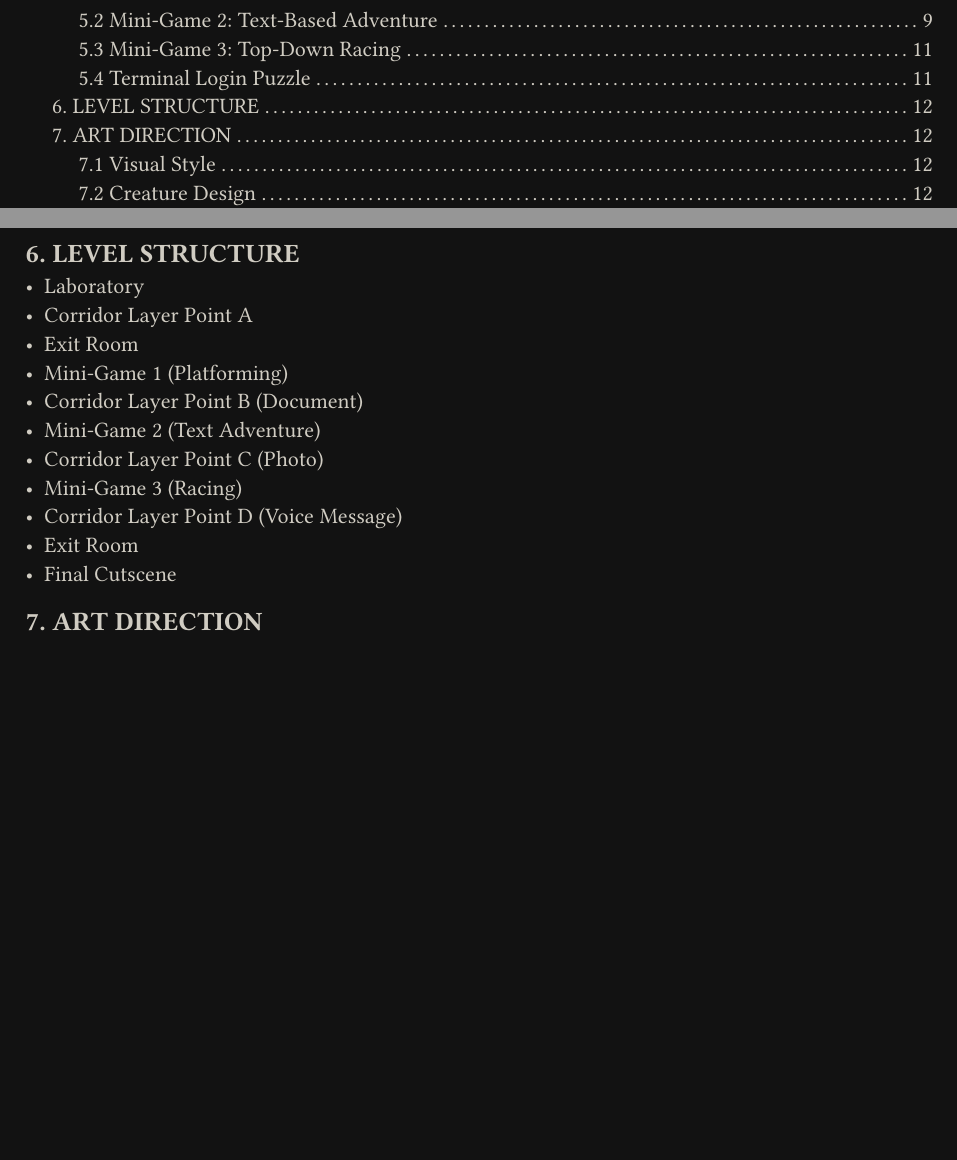
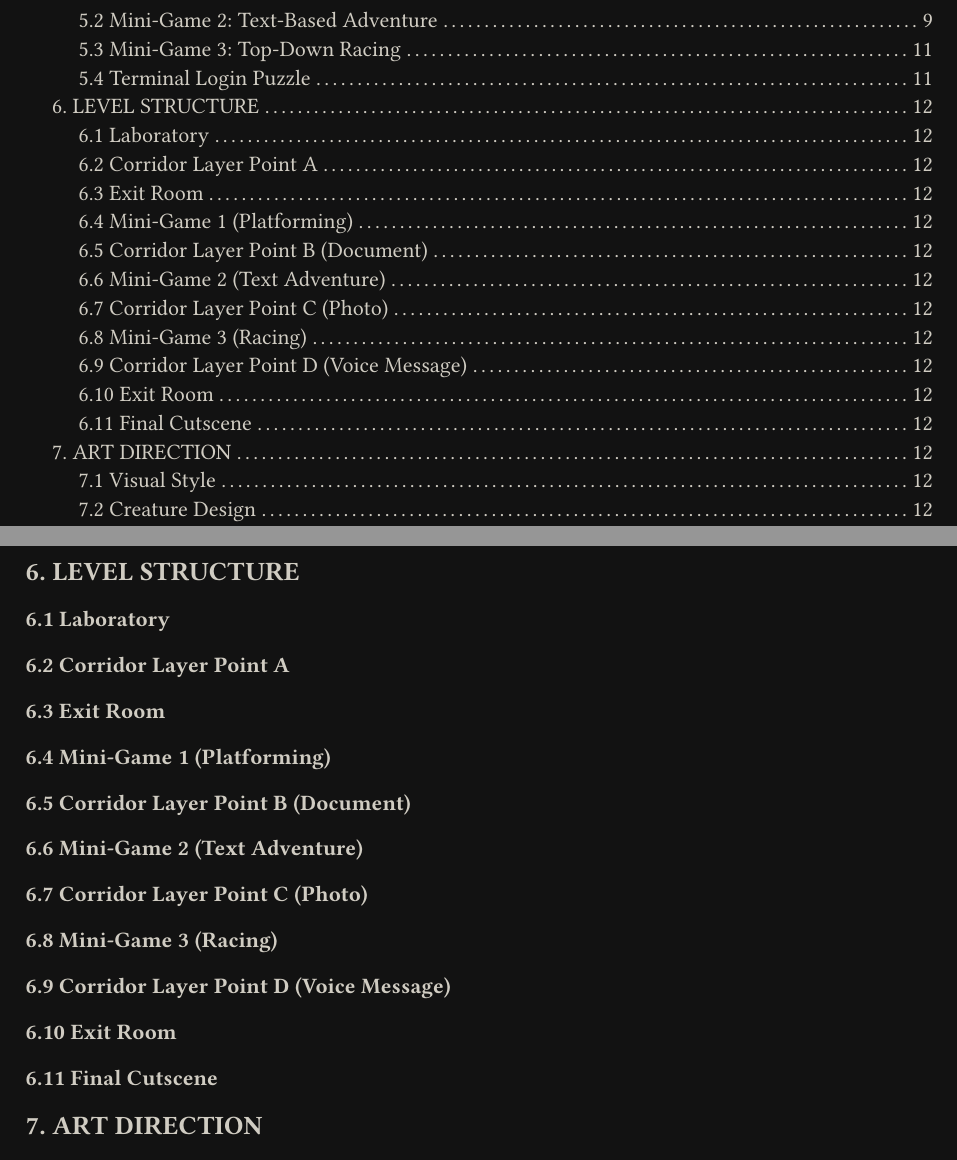
Before and after one commit to sucukopatra/gdd, a Typst document (gdd.typ): two parts of pages 2 and 12 of 13, joined at a grey line, cut so that both start at the same text, the shorter picture padded with empty space. The pictures show the PDF file gdd.pdf that the author committed with the source.

Commit message:
Update dotfiles: 2026-01-08 10:33

```diff
--- a/gdd.typ
+++ b/gdd.typ
@@ -375,17 +375,17 @@ Player must log into the computer using a binary-based password system.
 
 == 6. LEVEL STRUCTURE
 
-- Laboratory
-- Corridor Layer Point A
-- Exit Room
-- Mini-Game 1 (Platforming)
-- Corridor Layer Point B (Document)
-- Mini-Game 2 (Text Adventure)
-- Corridor Layer Point C (Photo)
-- Mini-Game 3 (Racing)
-- Corridor Layer Point D (Voice Message)
-- Exit Room
-- Final Cutscene
+=== 6.1 Laboratory
+=== 6.2  Corridor Layer Point A
+=== 6.3  Exit Room
+=== 6.4  Mini-Game 1 (Platforming)
+=== 6.5  Corridor Layer Point B (Document)
+=== 6.6  Mini-Game 2 (Text Adventure)
+=== 6.7  Corridor Layer Point C (Photo)
+=== 6.8  Mini-Game 3 (Racing)
+=== 6.9  Corridor Layer Point D (Voice Message)
+=== 6.10  Exit Room
+=== 6.11 Final Cutscene
 
 == 7. ART DIRECTION
 
```
Also changed, not shown: gdd.pdf.
